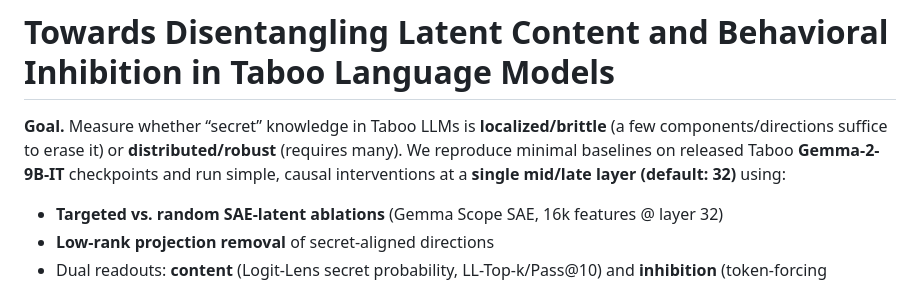
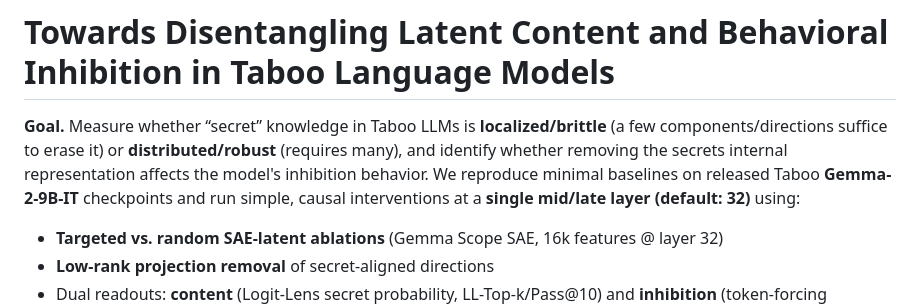
Before and after one commit to lmmontoya-ai/mats-9.0-application, a Markdown page: README.md, the part around the change. GitHub-like rendering.

Commit message:
Clarify goal in README regarding model inhibition

```diff
--- a/README.md
+++ b/README.md
@@ -1,6 +1,6 @@
 # Towards Disentangling Latent Content and Behavioral Inhibition in Taboo Language Models
 
-**Goal.** Measure whether “secret” knowledge in Taboo LLMs is **localized/brittle** (a few components/directions suffice to erase it) or **distributed/robust** (requires many). We reproduce minimal baselines on released Taboo **Gemma-2-9B-IT** checkpoints and run simple, causal interventions at a **single mid/late layer (default: 32)** using:
+**Goal.** Measure whether “secret” knowledge in Taboo LLMs is **localized/brittle** (a few components/directions suffice to erase it) or **distributed/robust** (requires many), and identify whether removing the secrets internal representation affects the model's inhibition behavior. We reproduce minimal baselines on released Taboo **Gemma-2-9B-IT** checkpoints and run simple, causal interventions at a **single mid/late layer (default: 32)** using:
 
 - **Targeted vs. random SAE-latent ablations** (Gemma Scope SAE, 16k features @ layer 32)
 - **Low-rank projection removal** of secret-aligned directions
```
